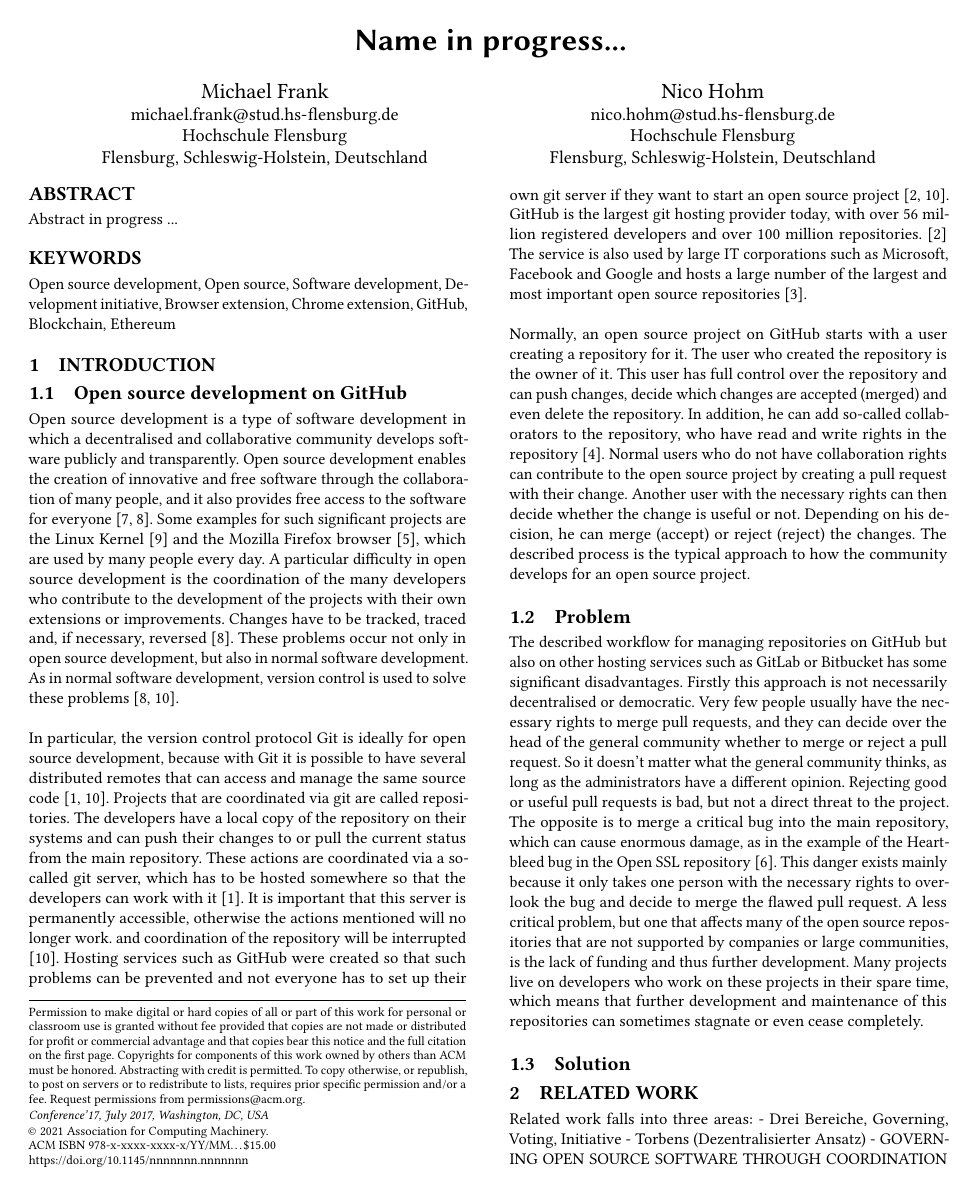
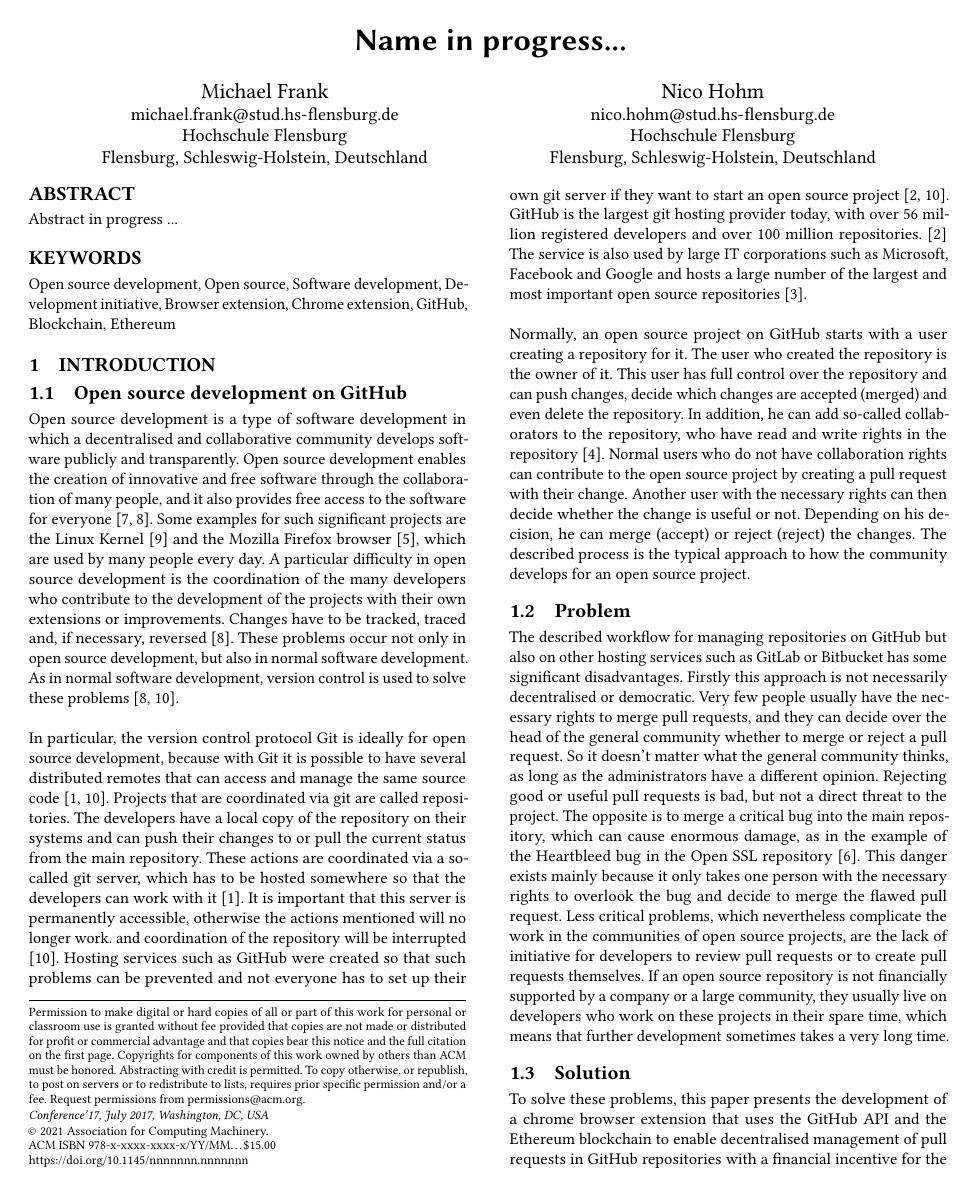
Before and after one commit to c3ai-lab/deVote, a LaTeX paper (docs/sample-sigconf.tex): page 1 of 2. Compiled offline with pdfLaTeX.

Commit message:
Add solution text and structure for related work

```diff
--- a/docs/sample-sigconf.tex
+++ b/docs/sample-sigconf.tex
@@ -119,14 +119,16 @@ The described process is the typical approach to how the community develops for
 
 
 \subsection{Problem}
-The described workflow for managing repositories on GitHub but also on other hosting services such as GitLab or Bitbucket has some significant disadvantages. Firstly this approach is not necessarily decentralised or democratic. Very few people usually have the necessary rights to merge pull requests, and they can decide over the head of the general community whether to merge or reject a pull request. So it doesn't matter what the general community thinks, as long as the administrators have a different opinion. Rejecting good or useful pull requests is bad, but not a direct threat to the project. The opposite is to merge a critical bug into the main repository, which can cause enormous damage, as in the example of the Heartbleed bug in the Open SSL repository \cite{ioriheartbleed}. This danger exists mainly because it only takes one person with the necessary rights to overlook the bug and decide to merge the flawed pull request. A less critical problem, but one that affects many of the open source repositories that are not supported by companies or large communities, is the lack of funding and thus further development. Many projects live on developers who work on these projects in their spare time, which means that further development and maintenance of this repositories can sometimes stagnate or even cease completely.
+The described workflow for managing repositories on GitHub but also on other hosting services such as GitLab or Bitbucket has some significant disadvantages. Firstly this approach is not necessarily decentralised or democratic. Very few people usually have the necessary rights to merge pull requests, and they can decide over the head of the general community whether to merge or reject a pull request. So it doesn't matter what the general community thinks, as long as the administrators have a different opinion. Rejecting good or useful pull requests is bad, but not a direct threat to the project. The opposite is to merge a critical bug into the main repository, which can cause enormous damage, as in the example of the Heartbleed bug in the Open SSL repository \cite{ioriheartbleed}. This danger exists mainly because it only takes one person with the necessary rights to overlook the bug and decide to merge the flawed pull request. Less critical problems, which nevertheless complicate the work in the communities of open source projects, are the lack of initiative for developers to review pull requests or to create pull requests themselves. If an open source repository is not financially supported by a company or a large community, they usually live on developers who work on these projects in their spare time, which means that further development sometimes takes a very long time.
 
 
 \subsection{Solution}
+To solve these problems, this paper presents the development of a chrome browser extension that uses the GitHub API and the Ethereum blockchain to enable decentralised management of pull requests in GitHub repositories with a financial incentive for the community. Using the Ethereum Blockchain, the community can vote on which pull requests should be merged or rejected, with decisions to merge good requests and reject bad ones being rewarded. In addition, the community can use a crowdfunding mechanism to pool Ether, the native currency of the Ethereum blockchain, to pay developers for solving problems or bugs. The functioning of the protocol on which the browser extension is based is explained in detail in \textit{3. Protocol}. Our goal with this browser extension and this paper is to solve the problems mentioned and to improve the way open source development is done.
 
 \section{Related work}
-Related work falls into three areas:
-- Drei Bereiche, Governing, Voting, Initiative
+Related work falls into three areas: repository governance, decentralised voting and developer initiative.
+
+
 - Torbens (Dezentralisierter Ansatz)
 - GOVERNING OPEN SOURCE SOFTWARE THROUGH COORDINATION PROCESSES
 - Bounties in Open Source Development on GitHub: A Case Study of Bountysource Bounties
```
Also changed, not shown: docs/sample-sigconf.pdf, 3 other files.
